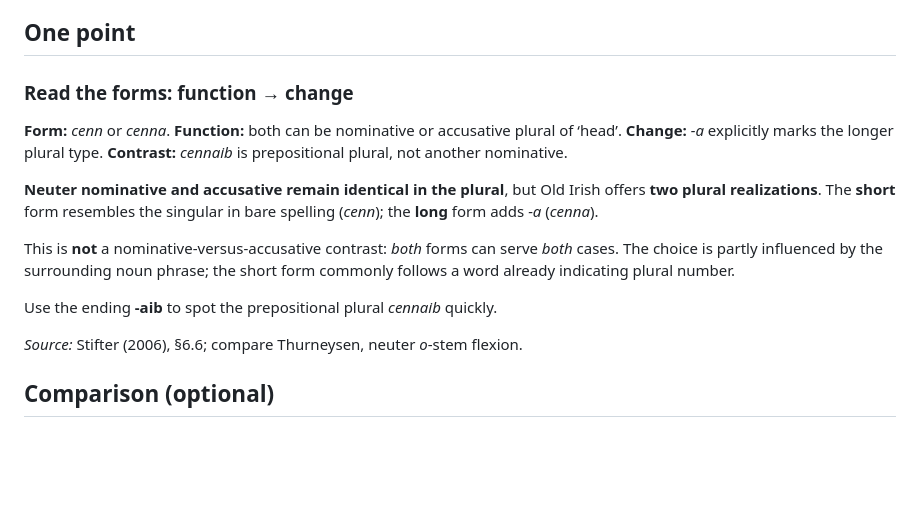
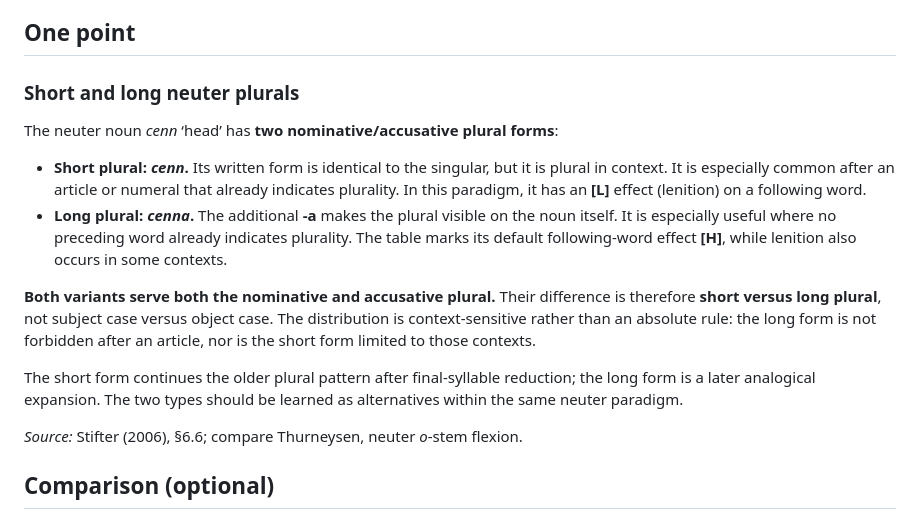
Before and after one commit to stflicker/old_irish_minicourse, a Markdown page: lessons/OI-D005.md, the part around the change. Drawn GitHub-style; blank space fills up the shorter version.

Commit message:
Clarify Day 005 short versus long neuter plurals; remove irrelevant contrast

```diff
--- a/lessons/OI-D005.md
+++ b/lessons/OI-D005.md
@@ -48,15 +48,16 @@ Short neuter plurals carry [L]; the long -a plural is shown with the course defa
 
 ## One point
 
-### Read the forms: function → change
+### Short and long neuter plurals
 
-**Form:** *cenn* or *cenna*. **Function:** both can be nominative or accusative plural of ‘head’. **Change:** *-a* explicitly marks the longer plural type. **Contrast:** *cennaib* is prepositional plural, not another nominative.
+The neuter noun *cenn* ‘head’ has **two nominative/accusative plural forms**:
 
-**Neuter nominative and accusative remain identical in the plural**, but Old Irish offers **two plural realizations**. The **short** form resembles the singular in bare spelling (*cenn*); the **long** form adds *-a* (*cenna*).
+- **Short plural: *cenn*.** Its written form is identical to the singular, but it is plural in context. It is especially common after an article or numeral that already indicates plurality. In this paradigm, it has an **[L]** effect (lenition) on a following word.
+- **Long plural: *cenna*.** The additional **-a** makes the plural visible on the noun itself. It is especially useful where no preceding word already indicates plurality. The table marks its default following-word effect **[H]**, while lenition also occurs in some contexts.
 
-This is **not** a nominative-versus-accusative contrast: *both* forms can serve *both* cases. The choice is partly influenced by the surrounding noun phrase; the short form commonly follows a word already indicating plural number.
+**Both variants serve both the nominative and accusative plural.** Their difference is therefore **short versus long plural**, not subject case versus object case. The distribution is context-sensitive rather than an absolute rule: the long form is not forbidden after an article, nor is the short form limited to those contexts.
 
-Use the ending **-aib** to spot the prepositional plural *cennaib* quickly.
+The short form continues the older plural pattern after final-syllable reduction; the long form is a later analogical expansion. The two types should be learned as alternatives within the same neuter paradigm.
 
 *Source:* Stifter (2006), §6.6; compare Thurneysen, neuter *o*-stem flexion.
 
```
